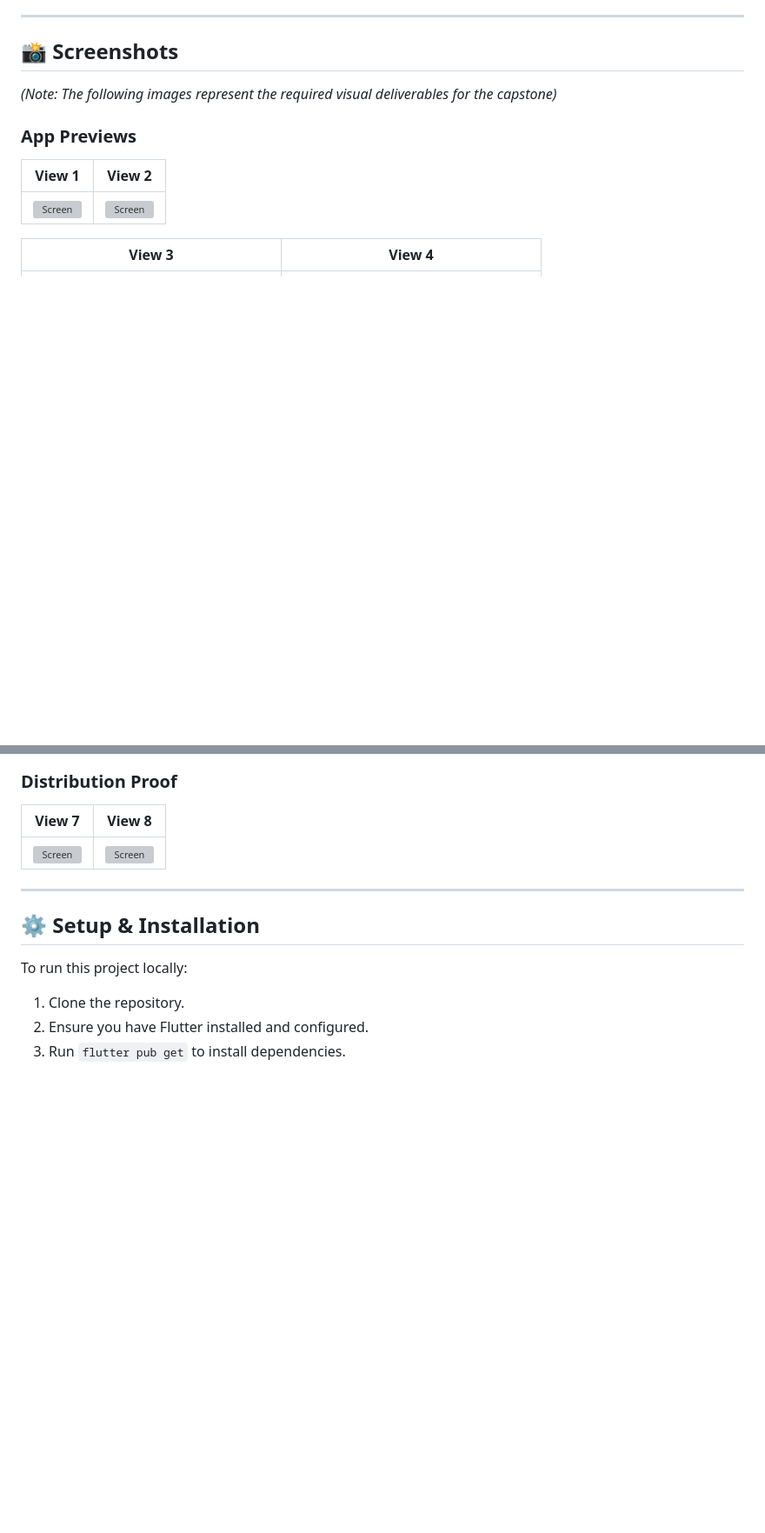
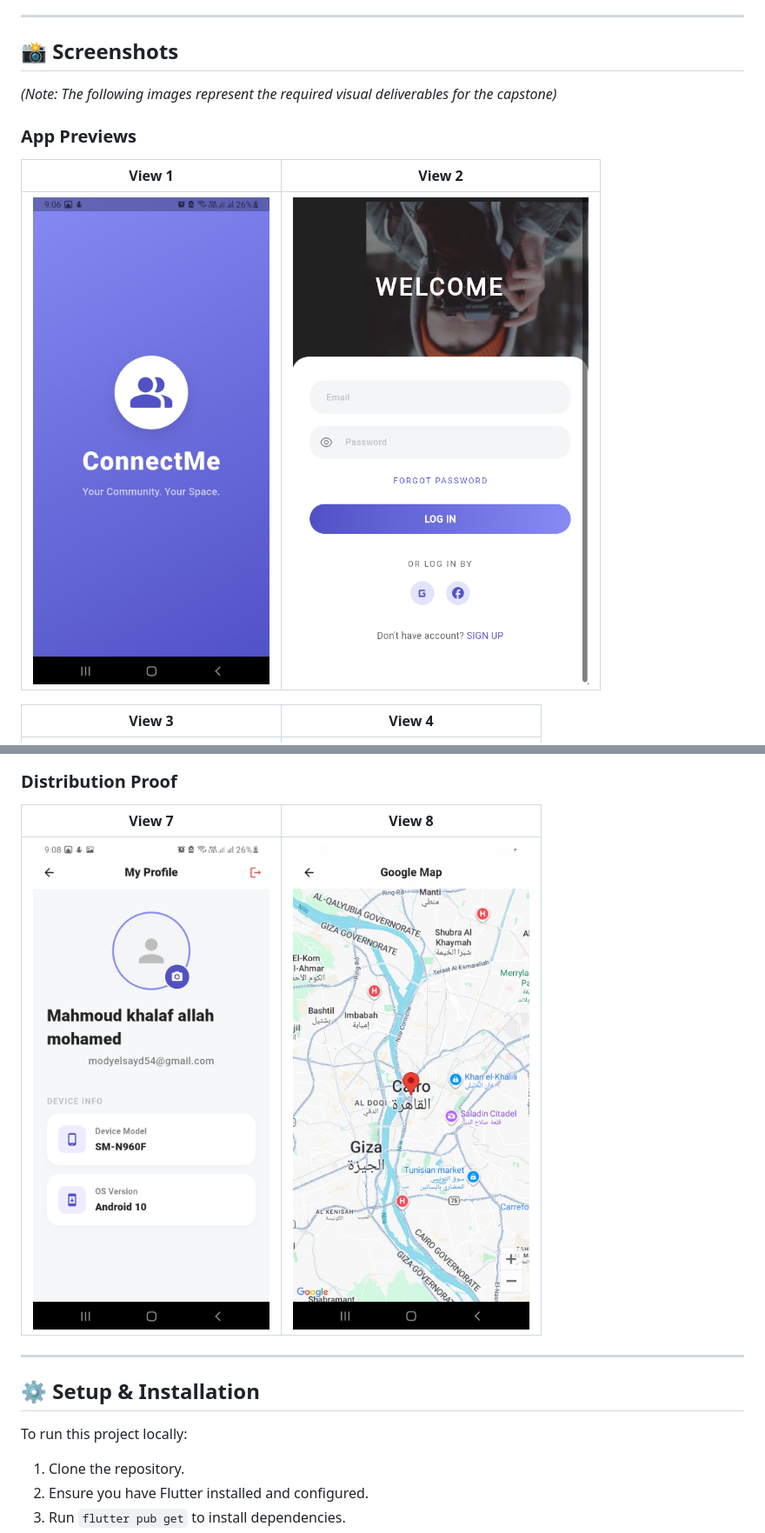
Before and after one commit to mahmoudkhalaf93/connect_me_community_app, a Markdown page: README.md, 2 parts joined by grey strips. Shown at 87% size. Rendered like a GitHub page; blank space fills up the shorter version; grey boxes are pictures that could not be loaded.

Commit message:
Update image file extensions in README

```diff
--- a/README.md
+++ b/README.md
@@ -60,7 +60,7 @@ The codebase is divided into three distinct layers:
 ### App Previews
 | View 1 | View 2 |
 | :---: | :---: |
-| ![Screen](screenshots/1.png) | ![Screen](screenshots/2.jpg) |
+| ![Screen](screenshots/1.jpg) | ![Screen](screenshots/2.png) |
 
 | View 3 | View 4 |
 | :---: | :---: |
@@ -83,7 +83,7 @@ As part of the production lifecycle, a beta build of this application was distri
 ### Distribution Proof
 | View 7 | View 8 |
 | :---: | :---: |
-| ![Screen](screenshots/screenshot_7.jpg) | ![Screen](screenshots/20.jpg) |
+| ![Screen](screenshots/7.jpg) | ![Screen](screenshots/8.jpg) |
 
 ---
 
```
